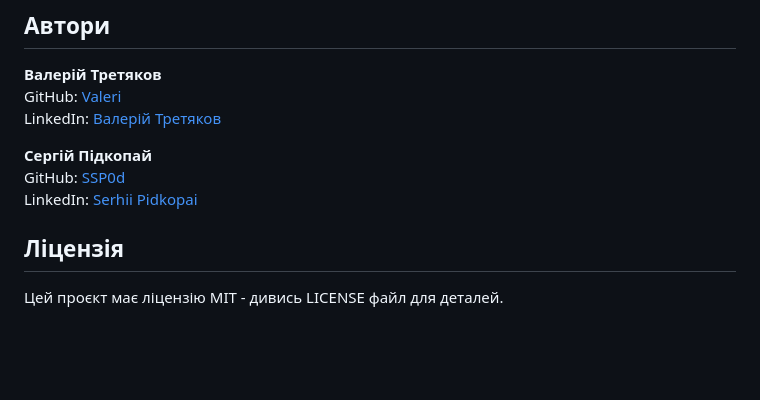
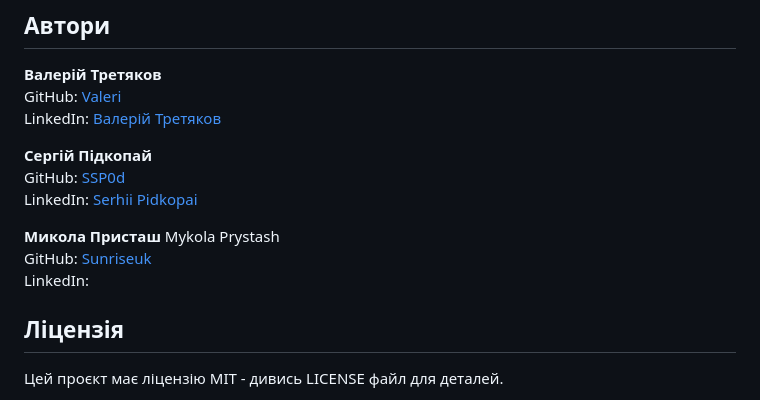
Before and after one commit to valeri7122/Project_Data_Science_team2, a Markdown page: README.md, the part around the change. Drawn GitHub-style; blank space fills up the shorter version.

```diff
--- a/README.md
+++ b/README.md
@@ -96,6 +96,11 @@ LinkedIn: [Валерій Третяков](https://www.linkedin.com/in/вале
 GitHub: [SSP0d](https://github.com/SSP0d)
 LinkedIn: [Serhii Pidkopai](https://www.linkedin.com/in/serhii-pidkopai-1734b7243/)
 
+**Микола Присташ**
+Mykola Prystash
+GitHub: [Sunriseuk](https://github.com/Sunriseuk)
+LinkedIn:
+
 ## Ліцензія
 Цей проєкт має ліцензію MIT - дивись LICENSE файл для деталей.
 
```
